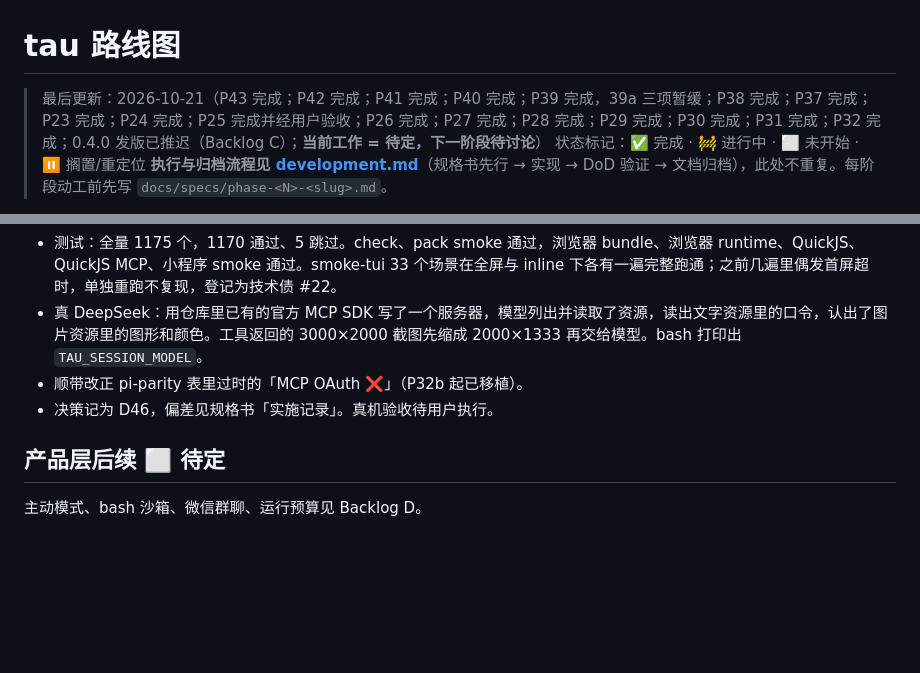
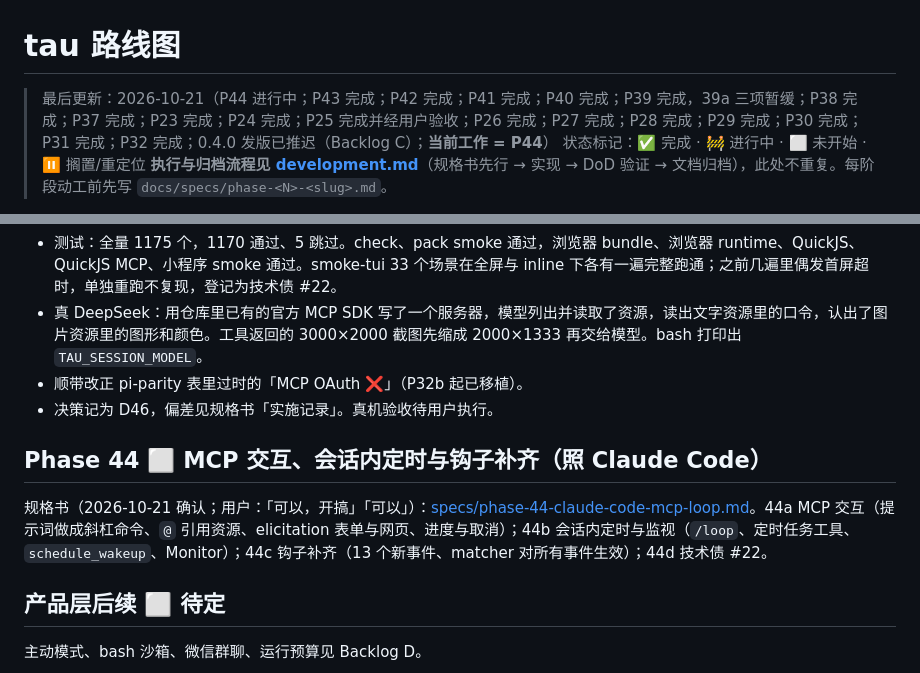
Before and after one commit to yophon/tau, a Markdown page: docs/roadmap.md, 2 parts joined by grey strips. GitHub-like rendering; blank space fills up the shorter version.

Commit message:
docs: P44 spec — MCP interaction, in-session scheduling and hooks per Claude Code
Co-Authored-By: Claude Opus 5.5 <noreply@anthropic.com>

```diff
--- a/docs/roadmap.md
+++ b/docs/roadmap.md
@@ -1,6 +1,6 @@
 # tau 路线图
 
-> 最后更新：2026-10-21（P43 完成；P42 完成；P41 完成；P40 完成；P39 完成，39a 三项暂缓；P38 完成；P37 完成；P23 完成；P24 完成；P25 完成并经用户验收；P26 完成；P27 完成；P28 完成；P29 完成；P30 完成；P31 完成；P32 完成；0.4.0 发版已推迟（Backlog C）；**当前工作 = 待定，下一阶段待讨论**）
+> 最后更新：2026-10-21（P44 进行中；P43 完成；P42 完成；P41 完成；P40 完成；P39 完成，39a 三项暂缓；P38 完成；P37 完成；P23 完成；P24 完成；P25 完成并经用户验收；P26 完成；P27 完成；P28 完成；P29 完成；P30 完成；P31 完成；P32 完成；0.4.0 发版已推迟（Backlog C）；**当前工作 = P44**）
 > 状态标记：✅ 完成 · 🚧 进行中 · ⬜ 未开始 · ⏸ 搁置/重定位
 > **执行与归档流程见 [development.md](development.md)**（规格书先行 → 实现 → DoD 验证 → 文档归档），此处不重复。每阶段动工前先写 `docs/specs/phase-<N>-<slug>.md`。
 
@@ -371,6 +371,10 @@ tau 当前只有一个 Agent，因此多个聊天共享上下文并由扩展 FIF
 - 顺带改正 pi-parity 表里过时的「MCP OAuth ❌」（P32b 起已移植）。
 - 决策记为 D46，偏差见规格书「实施记录」。真机验收待用户执行。
 
+## Phase 44 ⬜ MCP 交互、会话内定时与钩子补齐（照 Claude Code）
+
+规格书（2026-10-21 确认；用户：「可以，开搞」「可以」）：[specs/phase-44-claude-code-mcp-loop.md](specs/phase-44-claude-code-mcp-loop.md)。44a MCP 交互（提示词做成斜杠命令、`@` 引用资源、elicitation 表单与网页、进度与取消）；44b 会话内定时与监视（`/loop`、定时任务工具、`schedule_wakeup`、Monitor）；44c 钩子补齐（13 个新事件、matcher 对所有事件生效）；44d 技术债 #22。
+
 ## 产品层后续 ⬜ 待定
 
 主动模式、bash 沙箱、微信群聊、运行预算见 Backlog D。
```
Also changed, not shown: docs/specs/phase-44-claude-code-mcp-loop.md (added, +323 -0 lines).
